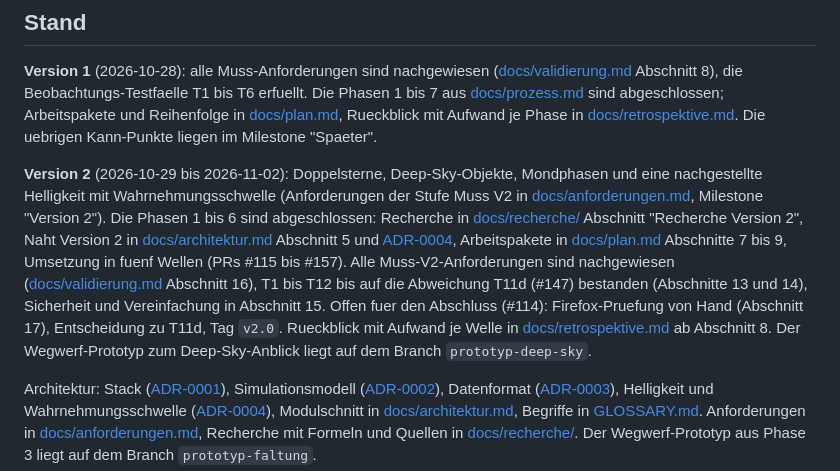
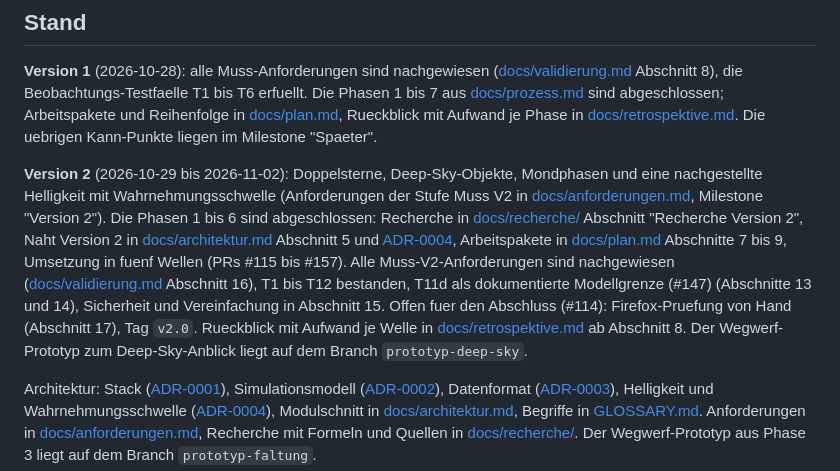
Before and after one commit to Herr-Cbert/astobsim, a Markdown page: README.md, the part around the change. Rendered like a GitHub page.

```diff
--- a/README.md
+++ b/README.md
@@ -37,7 +37,7 @@ Jedes Objekt hat feste Zustaende ohne Datum und Ephemeriden; Liste und Daten in
 
 **Version 1** (2026-10-28): alle Muss-Anforderungen sind nachgewiesen ([docs/validierung.md](docs/validierung.md) Abschnitt 8), die Beobachtungs-Testfaelle T1 bis T6 erfuellt. Die Phasen 1 bis 7 aus [docs/prozess.md](docs/prozess.md) sind abgeschlossen; Arbeitspakete und Reihenfolge in [docs/plan.md](docs/plan.md), Rueckblick mit Aufwand je Phase in [docs/retrospektive.md](docs/retrospektive.md). Die uebrigen Kann-Punkte liegen im Milestone "Spaeter".
 
-**Version 2** (2026-10-29 bis 2026-11-02): Doppelsterne, Deep-Sky-Objekte, Mondphasen und eine nachgestellte Helligkeit mit Wahrnehmungsschwelle (Anforderungen der Stufe Muss V2 in [docs/anforderungen.md](docs/anforderungen.md), Milestone "Version 2"). Die Phasen 1 bis 6 sind abgeschlossen: Recherche in [docs/recherche/](docs/recherche/README.md) Abschnitt "Recherche Version 2", Naht Version 2 in [docs/architektur.md](docs/architektur.md) Abschnitt 5 und [ADR-0004](docs/adr/0004-helligkeit-und-wahrnehmungsschwelle.md), Arbeitspakete in [docs/plan.md](docs/plan.md) Abschnitte 7 bis 9, Umsetzung in fuenf Wellen (PRs #115 bis #157). Alle Muss-V2-Anforderungen sind nachgewiesen ([docs/validierung.md](docs/validierung.md) Abschnitt 16), T1 bis T12 bis auf die Abweichung T11d (#147) bestanden (Abschnitte 13 und 14), Sicherheit und Vereinfachung in Abschnitt 15. Offen fuer den Abschluss (#114): Firefox-Pruefung von Hand (Abschnitt 17), Entscheidung zu T11d, Tag `v2.0`. Rueckblick mit Aufwand je Welle in [docs/retrospektive.md](docs/retrospektive.md) ab Abschnitt 8. Der Wegwerf-Prototyp zum Deep-Sky-Anblick liegt auf dem Branch `prototyp-deep-sky`.
+**Version 2** (2026-10-29 bis 2026-11-02): Doppelsterne, Deep-Sky-Objekte, Mondphasen und eine nachgestellte Helligkeit mit Wahrnehmungsschwelle (Anforderungen der Stufe Muss V2 in [docs/anforderungen.md](docs/anforderungen.md), Milestone "Version 2"). Die Phasen 1 bis 6 sind abgeschlossen: Recherche in [docs/recherche/](docs/recherche/README.md) Abschnitt "Recherche Version 2", Naht Version 2 in [docs/architektur.md](docs/architektur.md) Abschnitt 5 und [ADR-0004](docs/adr/0004-helligkeit-und-wahrnehmungsschwelle.md), Arbeitspakete in [docs/plan.md](docs/plan.md) Abschnitte 7 bis 9, Umsetzung in fuenf Wellen (PRs #115 bis #157). Alle Muss-V2-Anforderungen sind nachgewiesen ([docs/validierung.md](docs/validierung.md) Abschnitt 16), T1 bis T12 bestanden, T11d als dokumentierte Modellgrenze (#147) (Abschnitte 13 und 14), Sicherheit und Vereinfachung in Abschnitt 15. Offen fuer den Abschluss (#114): Firefox-Pruefung von Hand (Abschnitt 17), Tag `v2.0`. Rueckblick mit Aufwand je Welle in [docs/retrospektive.md](docs/retrospektive.md) ab Abschnitt 8. Der Wegwerf-Prototyp zum Deep-Sky-Anblick liegt auf dem Branch `prototyp-deep-sky`.
 
 Architektur: Stack ([ADR-0001](docs/adr/0001-stack.md)), Simulationsmodell ([ADR-0002](docs/adr/0002-simulationsmodell.md)), Datenformat ([ADR-0003](docs/adr/0003-datenformat.md)), Helligkeit und Wahrnehmungsschwelle ([ADR-0004](docs/adr/0004-helligkeit-und-wahrnehmungsschwelle.md)), Modulschnitt in [docs/architektur.md](docs/architektur.md), Begriffe in [GLOSSARY.md](GLOSSARY.md). Anforderungen in [docs/anforderungen.md](docs/anforderungen.md), Recherche mit Formeln und Quellen in [docs/recherche/](docs/recherche/README.md). Der Wegwerf-Prototyp aus Phase 3 liegt auf dem Branch `prototyp-faltung`.
 
```
Also changed, not shown: docs/retrospektive.md (+2 -2 lines), docs/validierung.md (+5 -4 lines).
